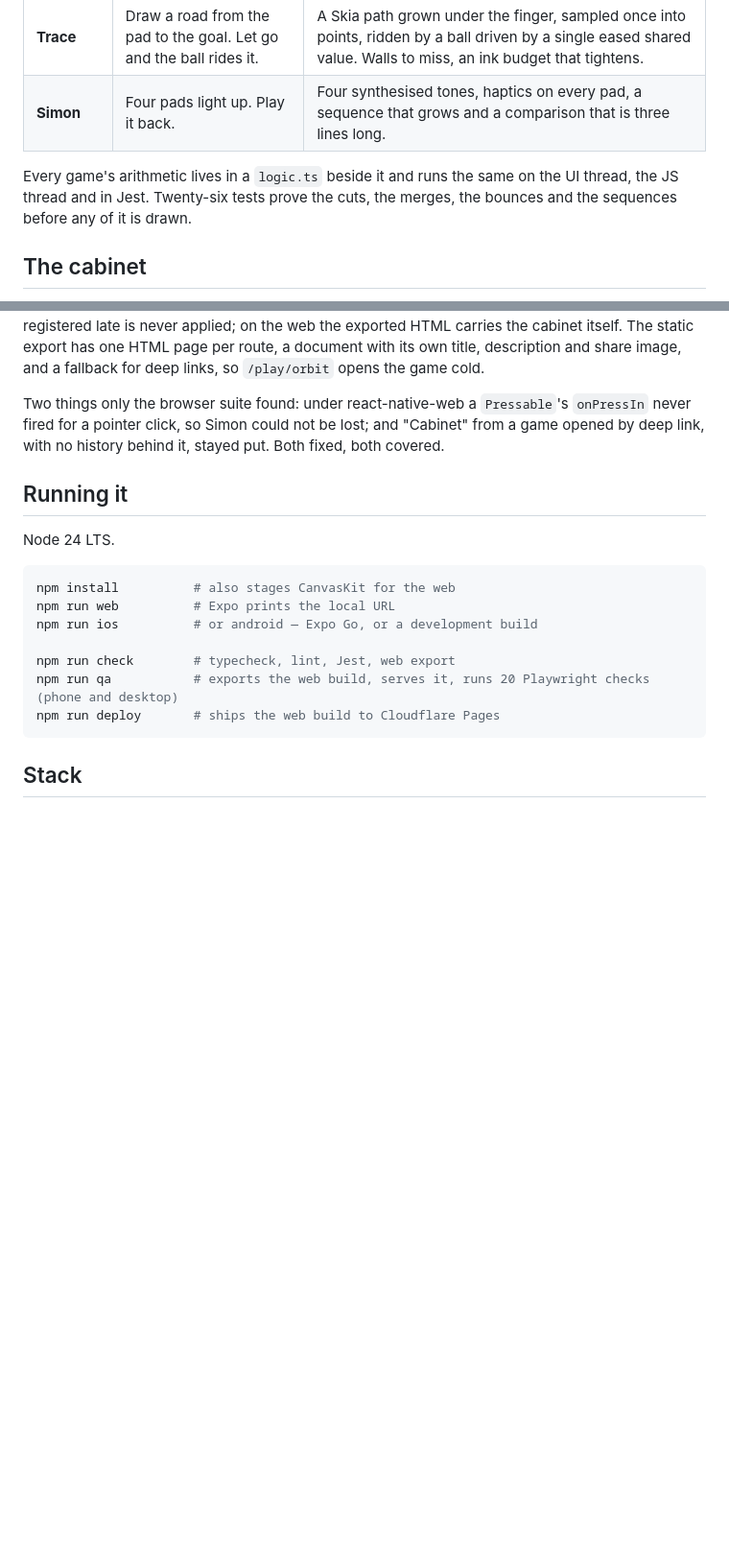
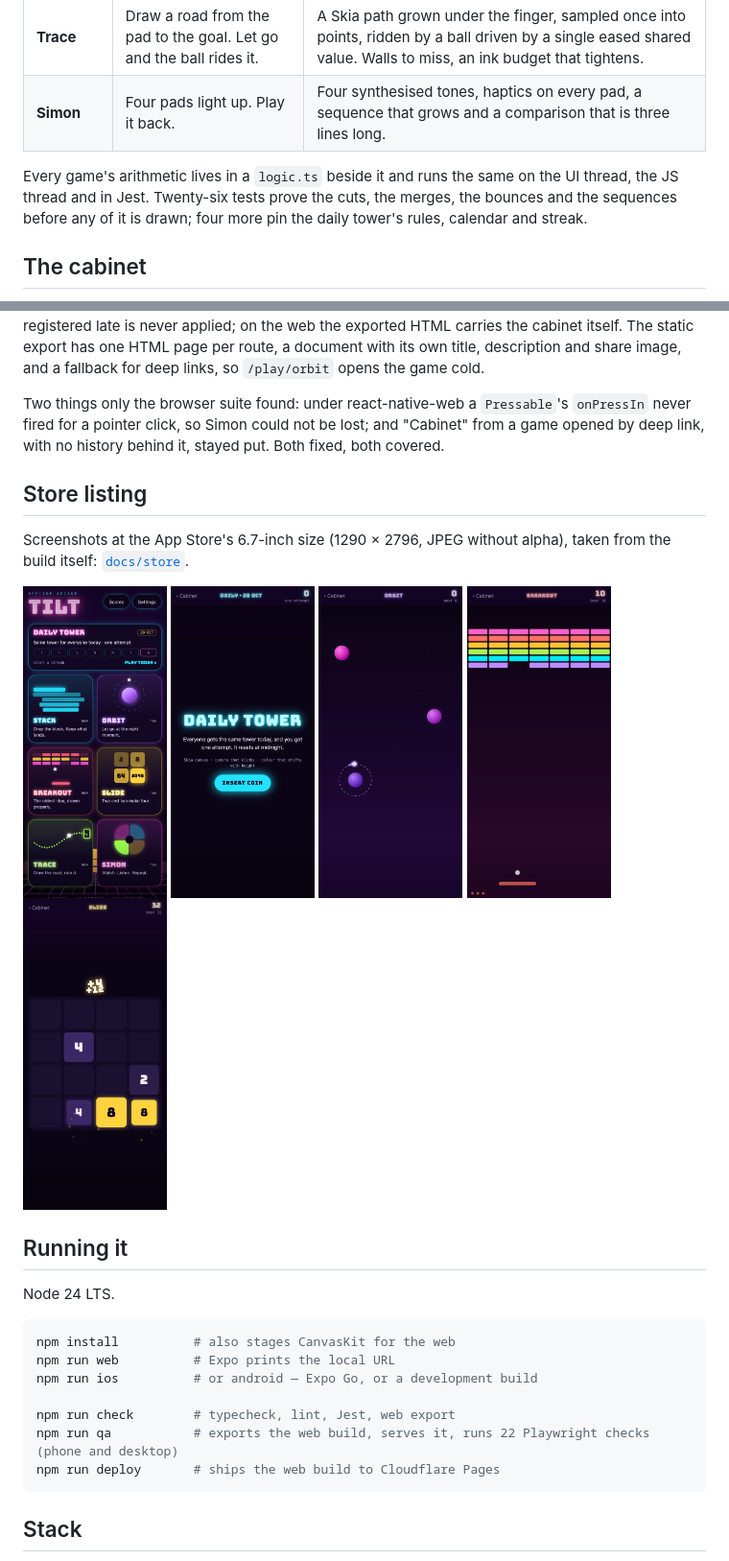
Before and after one commit to kocalcengizhan53-droid/tilt, a Markdown page: README.md, 2 parts joined by grey strips. Shown at 96% size. Rendered like a GitHub page; pictures changed too: docs/store/1-cabinet.jpg (added), docs/store/2-daily-tower.jpg (added), docs/store/3-orbit.jpg (added); blank space fills up the shorter version.

````diff
--- a/README.md
+++ b/README.md
@@ -44,7 +45,7 @@ An offline neon arcade for iOS, Android and the web: six small, complete games o
 | **Trace** | Draw a road from the pad to the goal. Let go and the ball rides it. | A Skia path grown under the finger, sampled once into points, ridden by a ball driven by a single eased shared value. Walls to miss, an ink budget that tightens. |
 | **Simon** | Four pads light up. Play it back. | Four synthesised tones, haptics on every pad, a sequence that grows and a comparison that is three lines long. |
 
-Every game's arithmetic lives in a `logic.ts` beside it and runs the same on the UI thread, the JS thread and in Jest. Twenty-six tests prove the cuts, the merges, the bounces and the sequences before any of it is drawn.
+Every game's arithmetic lives in a `logic.ts` beside it and runs the same on the UI thread, the JS thread and in Jest. Twenty-six tests prove the cuts, the merges, the bounces and the sequences before any of it is drawn; four more pin the daily tower's rules, calendar and streak.
 
 ## The cabinet
 
@@ -58,6 +59,18 @@ Skia on the web is CanvasKit, three megabytes of WebAssembly that must be loaded
 
 Two things only the browser suite found: under react-native-web a `Pressable`'s `onPressIn` never fired for a pointer click, so Simon could not be lost; and "Cabinet" from a game opened by deep link, with no history behind it, stayed put. Both fixed, both covered.
 
+## Store listing
+
+Screenshots at the App Store's 6.7-inch size (1290 × 2796, JPEG without alpha), taken from the build itself: [`docs/store`](docs/store).
+
+<p>
+  <img src="docs/store/1-cabinet.jpg" width="150" alt="Store screenshot: the cabinet with the daily tower">
+  <img src="docs/store/2-daily-tower.jpg" width="150" alt="Store screenshot: the daily tower">
+  <img src="docs/store/3-orbit.jpg" width="150" alt="Store screenshot: Orbit">
+  <img src="docs/store/4-breakout.jpg" width="150" alt="Store screenshot: Breakout">
+  <img src="docs/store/5-slide.jpg" width="150" alt="Store screenshot: Slide">
+</p>
+
 ## Running it
 
 Node 24 LTS.
@@ -68,7 +81,7 @@ npm run web          # Expo prints the local URL
 npm run ios          # or android — Expo Go, or a development build
 
 npm run check        # typecheck, lint, Jest, web export
-npm run qa           # exports the web build, serves it, runs 20 Playwright checks (phone and desktop)
+npm run qa           # exports the web build, serves it, runs 22 Playwright checks (phone and desktop)
 npm run deploy       # ships the web build to Cloudflare Pages
 ```
 
````
Also changed, not shown: other parts of README.md (+3 -2 lines), 14 other files.
